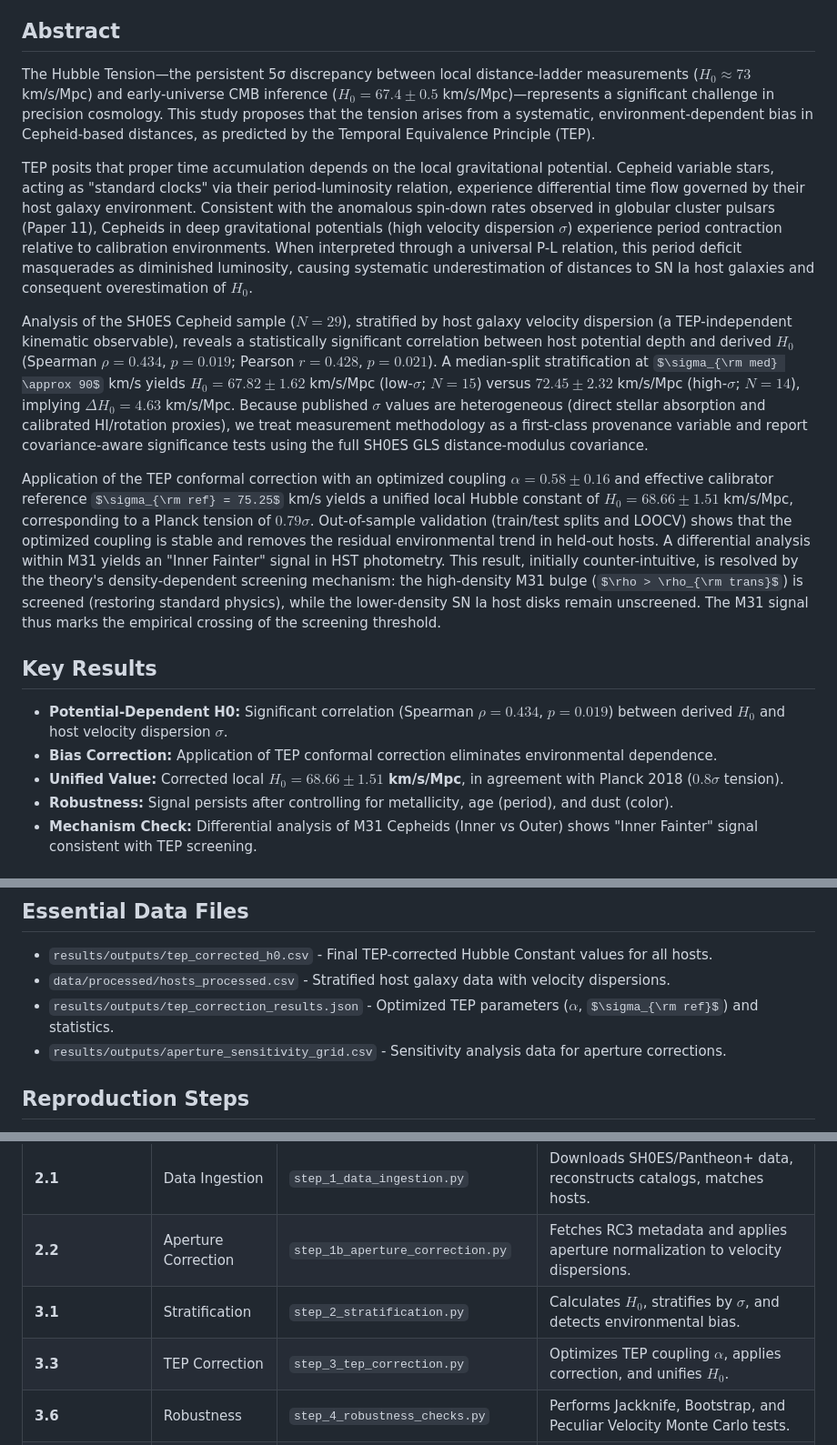
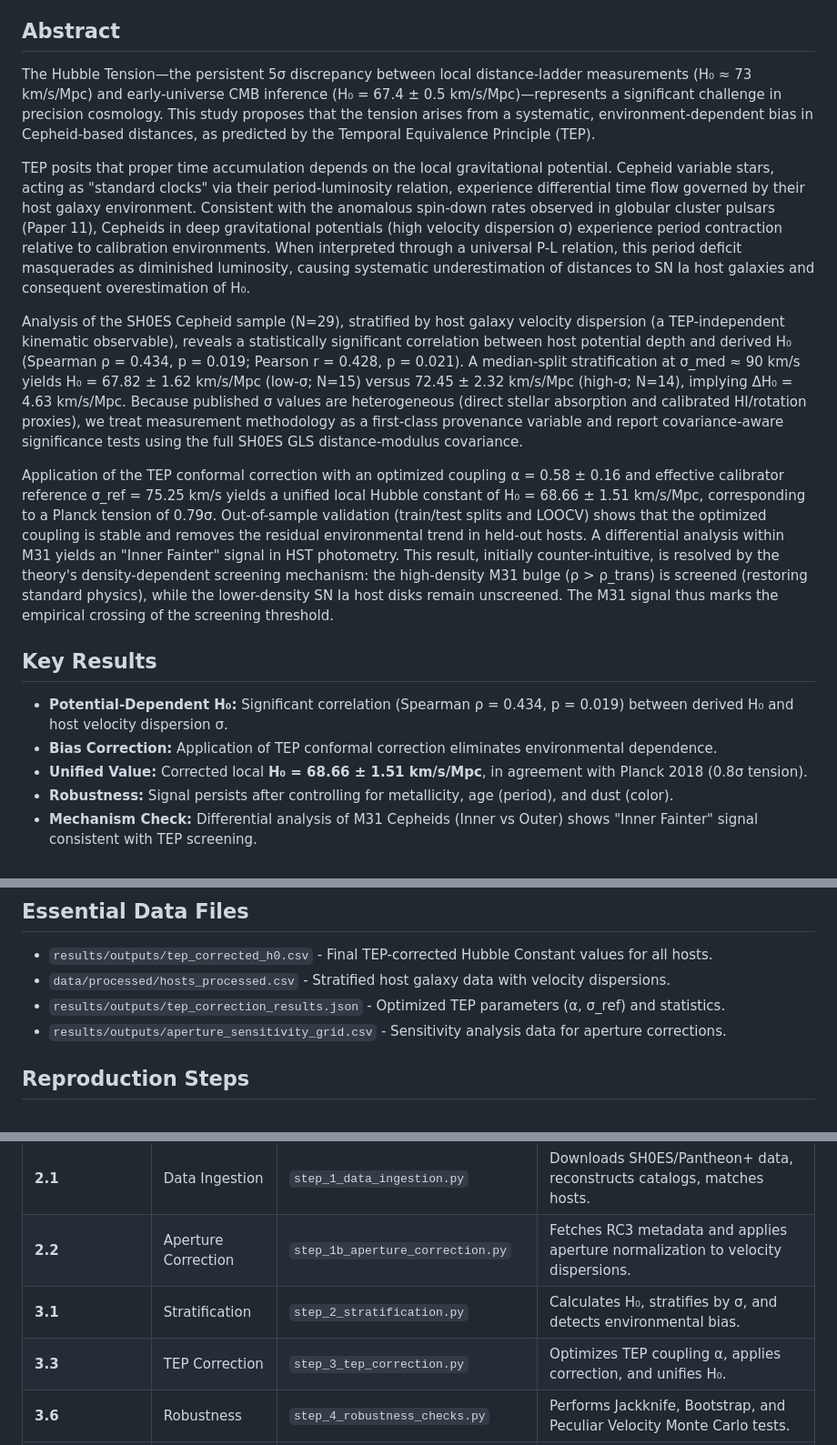
Before and after one commit to matthewsmawfield/TEP-H0, a Markdown page: README.md, 3 parts joined by grey strips. Shown at 91% size. Rendered like a GitHub page; some formulas as TeX source.

Commit message:
Convert LaTeX math to Unicode for GitHub rendering

```diff
--- a/README.md
+++ b/README.md
@@ -15,19 +15,19 @@
 
 ## Abstract
 
-The Hubble Tension—the persistent 5σ discrepancy between local distance-ladder measurements ($H_0 \approx 73$ km/s/Mpc) and early-universe CMB inference ($H_0 = 67.4 \pm 0.5$ km/s/Mpc)—represents a significant challenge in precision cosmology. This study proposes that the tension arises from a systematic, environment-dependent bias in Cepheid-based distances, as predicted by the Temporal Equivalence Principle (TEP).
+The Hubble Tension—the persistent 5σ discrepancy between local distance-ladder measurements (H₀ ≈ 73 km/s/Mpc) and early-universe CMB inference (H₀ = 67.4 ± 0.5 km/s/Mpc)—represents a significant challenge in precision cosmology. This study proposes that the tension arises from a systematic, environment-dependent bias in Cepheid-based distances, as predicted by the Temporal Equivalence Principle (TEP).
 
-TEP posits that proper time accumulation depends on the local gravitational potential. Cepheid variable stars, acting as "standard clocks" via their period-luminosity relation, experience differential time flow governed by their host galaxy environment. Consistent with the anomalous spin-down rates observed in globular cluster pulsars (Paper 11), Cepheids in deep gravitational potentials (high velocity dispersion $\sigma$) experience period contraction relative to calibration environments. When interpreted through a universal P-L relation, this period deficit masquerades as diminished luminosity, causing systematic underestimation of distances to SN Ia host galaxies and consequent overestimation of $H_0$.
+TEP posits that proper time accumulation depends on the local gravitational potential. Cepheid variable stars, acting as "standard clocks" via their period-luminosity relation, experience differential time flow governed by their host galaxy environment. Consistent with the anomalous spin-down rates observed in globular cluster pulsars (Paper 11), Cepheids in deep gravitational potentials (high velocity dispersion σ) experience period contraction relative to calibration environments. When interpreted through a universal P-L relation, this period deficit masquerades as diminished luminosity, causing systematic underestimation of distances to SN Ia host galaxies and consequent overestimation of H₀.
 
-Analysis of the SH0ES Cepheid sample ($N=29$), stratified by host galaxy velocity dispersion (a TEP-independent kinematic observable), reveals a statistically significant correlation between host potential depth and derived $H_0$ (Spearman $\rho = 0.434$, $p = 0.019$; Pearson $r = 0.428$, $p = 0.021$). A median-split stratification at $\sigma_{\rm med} \approx 90$ km/s yields $H_0 = 67.82 \pm 1.62$ km/s/Mpc (low-$\sigma$; $N=15$) versus $72.45 \pm 2.32$ km/s/Mpc (high-$\sigma$; $N=14$), implying $\Delta H_0 = 4.63$ km/s/Mpc. Because published $\sigma$ values are heterogeneous (direct stellar absorption and calibrated HI/rotation proxies), we treat measurement methodology as a first-class provenance variable and report covariance-aware significance tests using the full SH0ES GLS distance-modulus covariance.
+Analysis of the SH0ES Cepheid sample (N=29), stratified by host galaxy velocity dispersion (a TEP-independent kinematic observable), reveals a statistically significant correlation between host potential depth and derived H₀ (Spearman ρ = 0.434, p = 0.019; Pearson r = 0.428, p = 0.021). A median-split stratification at σ_med ≈ 90 km/s yields H₀ = 67.82 ± 1.62 km/s/Mpc (low-σ; N=15) versus 72.45 ± 2.32 km/s/Mpc (high-σ; N=14), implying ΔH₀ = 4.63 km/s/Mpc. Because published σ values are heterogeneous (direct stellar absorption and calibrated HI/rotation proxies), we treat measurement methodology as a first-class provenance variable and report covariance-aware significance tests using the full SH0ES GLS distance-modulus covariance.
 
-Application of the TEP conformal correction with an optimized coupling $\alpha = 0.58 \pm 0.16$ and effective calibrator reference $\sigma_{\rm ref} = 75.25$ km/s yields a unified local Hubble constant of $H_0 = 68.66 \pm 1.51$ km/s/Mpc, corresponding to a Planck tension of $0.79\sigma$. Out-of-sample validation (train/test splits and LOOCV) shows that the optimized coupling is stable and removes the residual environmental trend in held-out hosts. A differential analysis within M31 yields an "Inner Fainter" signal in HST photometry. This result, initially counter-intuitive, is resolved by the theory's density-dependent screening mechanism: the high-density M31 bulge ($\rho > \rho_{\rm trans}$) is screened (restoring standard physics), while the lower-density SN Ia host disks remain unscreened. The M31 signal thus marks the empirical crossing of the screening threshold.
+Application of the TEP conformal correction with an optimized coupling α = 0.58 ± 0.16 and effective calibrator reference σ_ref = 75.25 km/s yields a unified local Hubble constant of H₀ = 68.66 ± 1.51 km/s/Mpc, corresponding to a Planck tension of 0.79σ. Out-of-sample validation (train/test splits and LOOCV) shows that the optimized coupling is stable and removes the residual environmental trend in held-out hosts. A differential analysis within M31 yields an "Inner Fainter" signal in HST photometry. This result, initially counter-intuitive, is resolved by the theory's density-dependent screening mechanism: the high-density M31 bulge (ρ > ρ_trans) is screened (restoring standard physics), while the lower-density SN Ia host disks remain unscreened. The M31 signal thus marks the empirical crossing of the screening threshold.
 
 ## Key Results
 
-- **Potential-Dependent H0:** Significant correlation (Spearman $\rho=0.434$, $p=0.019$) between derived $H_0$ and host velocity dispersion $\sigma$.
+- **Potential-Dependent H₀:** Significant correlation (Spearman ρ = 0.434, p = 0.019) between derived H₀ and host velocity dispersion σ.
 - **Bias Correction:** Application of TEP conformal correction eliminates environmental dependence.
-- **Unified Value:** Corrected local **$H_0 = 68.66 \pm 1.51$ km/s/Mpc**, in agreement with Planck 2018 ($0.8\sigma$ tension).
+- **Unified Value:** Corrected local **H₀ = 68.66 ± 1.51 km/s/Mpc**, in agreement with Planck 2018 (0.8σ tension).
 - **Robustness:** Signal persists after controlling for metallicity, age (period), and dust (color).
 - **Mechanism Check:** Differential analysis of M31 Cepheids (Inner vs Outer) shows "Inner Fainter" signal consistent with TEP screening.
 
@@ -85,7 +85,7 @@ pip install -r requirements.txt
 
 - `results/outputs/tep_corrected_h0.csv` - Final TEP-corrected Hubble Constant values for all hosts.
 - `data/processed/hosts_processed.csv` - Stratified host galaxy data with velocity dispersions.
-- `results/outputs/tep_correction_results.json` - Optimized TEP parameters ($\alpha$, $\sigma_{\rm ref}$) and statistics.
+- `results/outputs/tep_correction_results.json` - Optimized TEP parameters (α, σ_ref) and statistics.
 - `results/outputs/aperture_sensitivity_grid.csv` - Sensitivity analysis data for aperture corrections.
 
 ## Reproduction Steps
@@ -96,8 +96,8 @@ The analysis pipeline is fully automated and reproducible. The master script `sc
 |-------------------|---------------|--------|-------------|
 | **2.1** | Data Ingestion | `step_1_data_ingestion.py` | Downloads SH0ES/Pantheon+ data, reconstructs catalogs, matches hosts. |
 | **2.2** | Aperture Correction | `step_1b_aperture_correction.py` | Fetches RC3 metadata and applies aperture normalization to velocity dispersions. |
-| **3.1** | Stratification | `step_2_stratification.py` | Calculates $H_0$, stratifies by $\sigma$, and detects environmental bias. |
-| **3.3** | TEP Correction | `step_3_tep_correction.py` | Optimizes TEP coupling $\alpha$, applies correction, and unifies $H_0$. |
+| **3.1** | Stratification | `step_2_stratification.py` | Calculates H₀, stratifies by σ, and detects environmental bias. |
+| **3.3** | TEP Correction | `step_3_tep_correction.py` | Optimizes TEP coupling α, applies correction, and unifies H₀. |
 | **3.6** | Robustness | `step_4_robustness_checks.py` | Performs Jackknife, Bootstrap, and Peculiar Velocity Monte Carlo tests. |
 | **4.1** | Sensitivity | `step_4b_aperture_sensitivity.py` | Tests stability against aperture size and correction parameters. |
 | **3.8** | M31 Differential | `step_5_m31_analysis.py` | Analyzes Inner vs Outer Cepheids in M31 (Ground-based). |
```
Also changed, not shown: other parts of README.md (+1 -1 lines).
